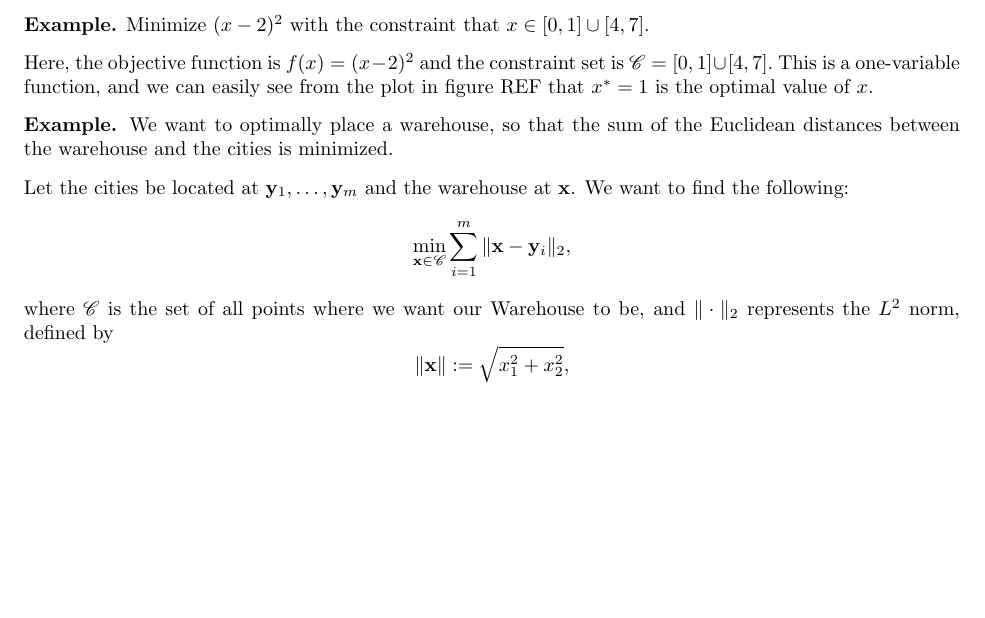
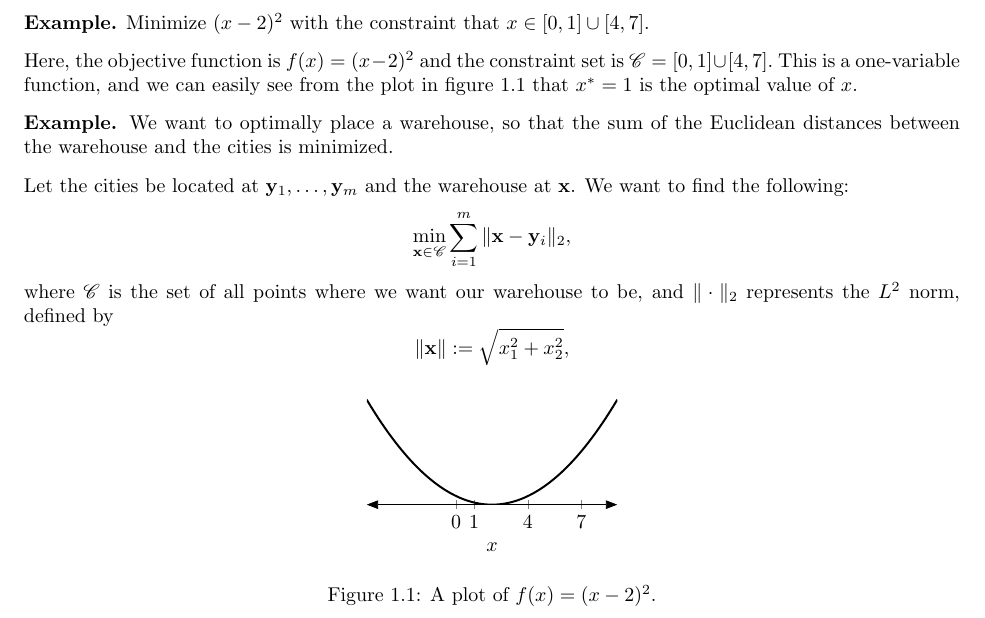
Before and after one commit to adityasz/cs217-lec-1, a LaTeX document (lec01.tex): part of page 1 of 2, cut so that both start at the same text, the shorter picture padded with empty space. Compiled offline with pdfLaTeX.

Commit message:
Add plot of (x - 2)^2 in example 1

```diff
--- a/lec01.tex
+++ b/lec01.tex
@@ -14,6 +14,10 @@
 \usepackage{amssymb}
 \usepackage{mathrsfs}   % provides \mathscr
 \usepackage{physics}    % provides \norm
+\usepackage{tikz}
+    \usetikzlibrary{arrows.meta}
+\usepackage{pgfplots}
+    \pgfplotsset{compat=1.18}
 
 %
 % The following commands set up the lecnum (lecture number)
@@ -126,18 +130,46 @@ $x \in [0, 1] \cup [4, 7].$
 
 Here, the objective function is $f(x) = (x - 2)^2$ and the constraint set is
 $\mathscr{C} = [0, 1] \cup [4, 7].$ This is a one-variable function, and we can
-easily see from the plot in figure REF that $x^* = 1$ is the optimal value of
-$x$.
+easily see from the plot in figure \ref{fig:ex1} that $x^* = 1$ is the optimal
+value of $x$.
 
-% Insert plot of $(x - 2)^2$ to the right, made in TikZ.
+\begin{figure}[b]
+    \centering
+    \begin{tikzpicture}[scale=1, >=latex]
+        \begin{axis} [
+                axis x line = bottom,
+                axis y line = none,
+                xlabel = $x$,
+                xmin   = -5,
+                xmax   = 9,
+                ymin   = 0,
+                ymax   = 64,
+                xtick  = {0, 1, 4, ..., 7},
+                ytick  = {},
+                width  = 60 mm,
+                height = 40 mm,
+                axis line style = {<->, >={Triangle[length=2mm, width=1.5mm]}}
+            ]
+            \addplot [line width = 1 pt]
+                expression[
+                    smooth,
+                    samples = 2000,
+                    domain  = -5:9
+                ] {(x - 2) * (x - 2)};
+        \end{axis}
+    \end{tikzpicture}
+    \caption{A plot of $f(x) = (x - 2)^2.$}
+    \label{fig:ex1}
+\end{figure}
 
 \textbf{Example.} We want to optimally place a warehouse, so that the sum of the
 Euclidean distances between the warehouse and the cities is minimized.
 
 Let the cities be located at $\mathbf{y}_1, \ldots, \mathbf{y}_m$ and the
 warehouse at $\mathbf{x}$. We want to find the following: \[
-    \min_{\mathbf{x} \in \mathscr{C}} \sum_{i = 1}^{m} \|\mathbf{x} - \mathbf{y}_i\|_2,
-\] where $\mathscr{C}$ is the set of all points where we want our Warehouse to
+    \min_{\mathbf{x} \in \mathscr{C}}
+    \sum_{i = 1}^{m} \|\mathbf{x} - \mathbf{y}_i\|_2,
+\] where $\mathscr{C}$ is the set of all points where we want our warehouse to
 be, and $\| \cdot \|_2$ represents the $L^2$ norm, defined by \[
    \|\mathbf{x}\| := \sqrt{x_1^2 + x_2^2},
 \] where $\mathbf{x} = \begin{bmatrix} x_1 \\ x_2 \end{bmatrix}$.
```
Also changed, not shown: lec01.pdf, lec01.tex (17 more changed lines).
